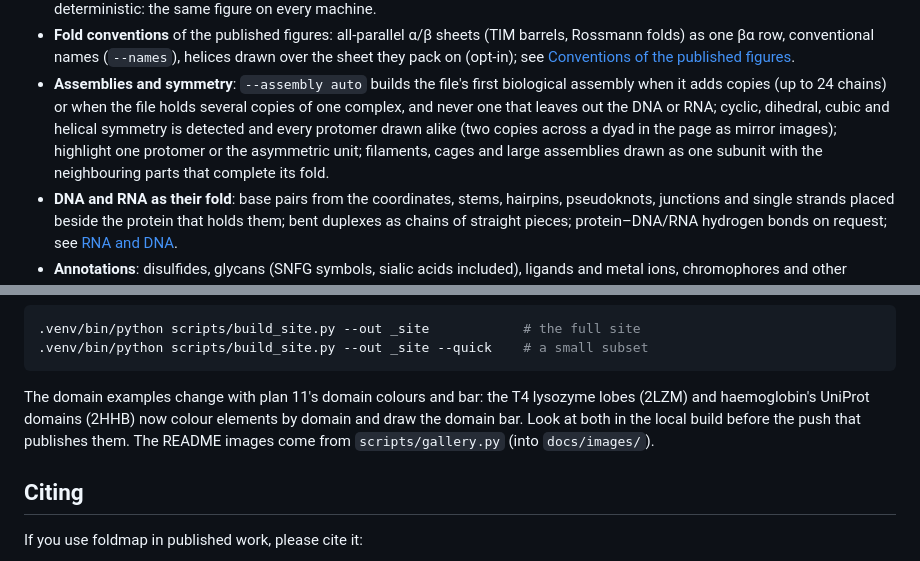
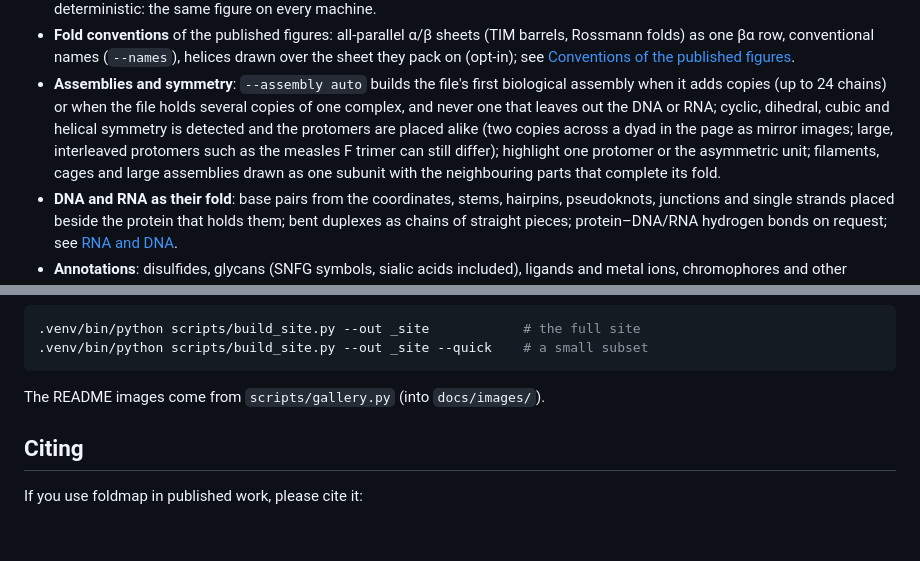
Before and after one commit to dzyla/foldmap, a Markdown page: README.md, 2 parts joined by grey strips. Rendered like a GitHub page; blank space fills up the shorter version.

Commit message:
README: symmetric copies are placed alike but can still differ in large interleaved assemblies; drop an internal note
Co-Authored-By: Claude Opus 5.5 <noreply@anthropic.com>

````diff
--- a/README.md
+++ b/README.md
@@ -171,8 +171,8 @@ foldmap styles                                    # every theme and style key
   [Conventions of the published figures](#conventions-of-the-published-figures).
 - **Assemblies and symmetry**: `--assembly auto` builds the file's first biological assembly when it adds copies
   (up to 24 chains) or when the file holds several copies of one complex, and never one that leaves out the DNA or
-  RNA; cyclic, dihedral, cubic and helical symmetry is detected and every protomer drawn alike (two copies across a
-  dyad in the page as mirror images); highlight one protomer or the asymmetric unit; filaments, cages and large
+  RNA; cyclic, dihedral, cubic and helical symmetry is detected and the protomers are placed alike (two copies across a
+  dyad in the page as mirror images; large, interleaved protomers such as the measles F trimer can still differ); highlight one protomer or the asymmetric unit; filaments, cages and large
   assemblies drawn as one subunit with the neighbouring parts that complete its fold.
 - **DNA and RNA as their fold**: base pairs from the coordinates, stems, hairpins, pseudoknots, junctions and single
   strands placed beside the protein that holds them; bent duplexes as chains of straight pieces; protein–DNA/RNA
@@ -506,9 +506,7 @@ locally and open `_site/index.html`:
 .venv/bin/python scripts/build_site.py --out _site --quick    # a small subset
 ```
 
-The domain examples change with plan 11's domain colours and bar: the T4 lysozyme lobes (2LZM) and haemoglobin's
-UniProt domains (2HHB) now colour elements by domain and draw the domain bar. Look at both in the local build
-before the push that publishes them. The README images come from `scripts/gallery.py` (into `docs/images/`).
+The README images come from `scripts/gallery.py` (into `docs/images/`).
 
 ## Citing
 
````
